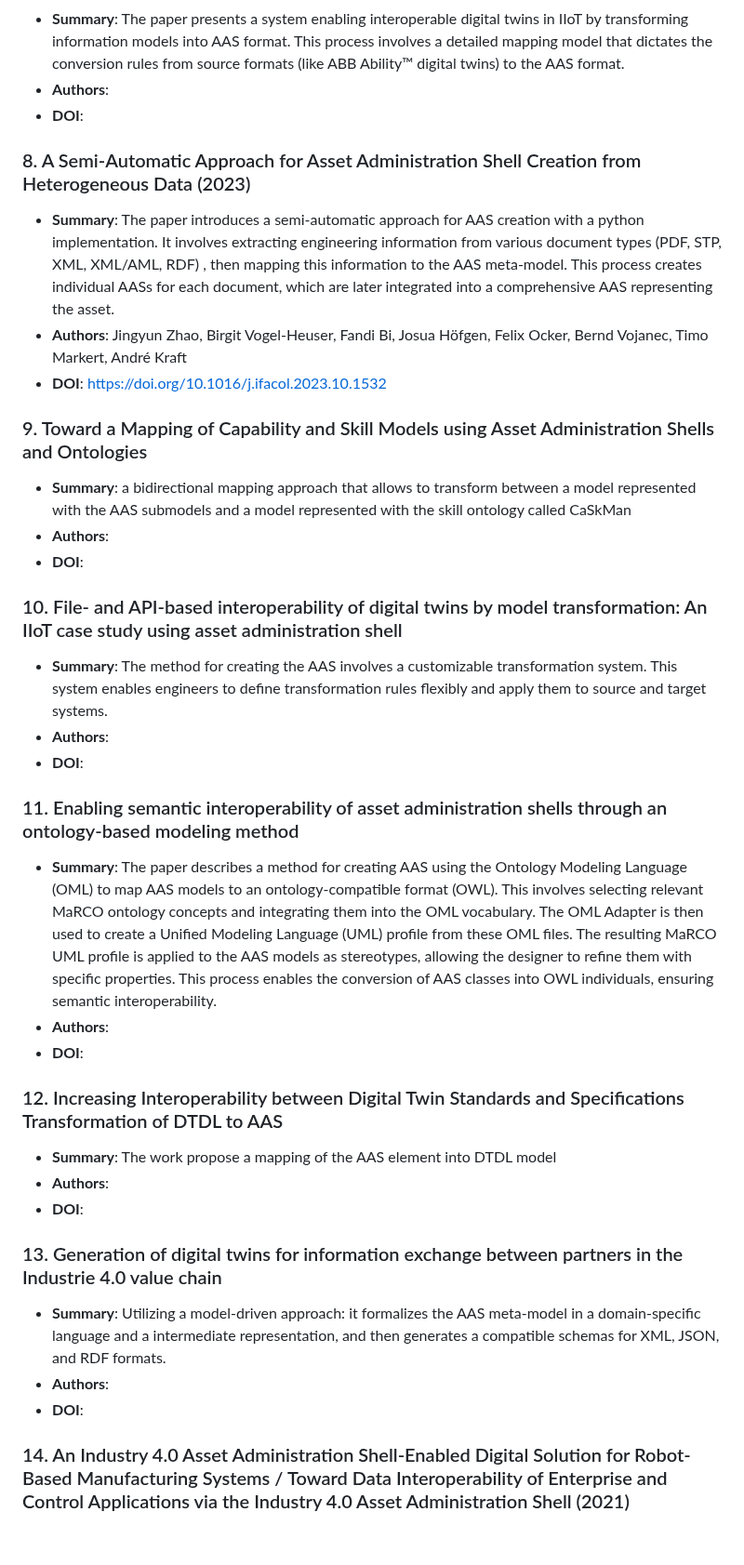
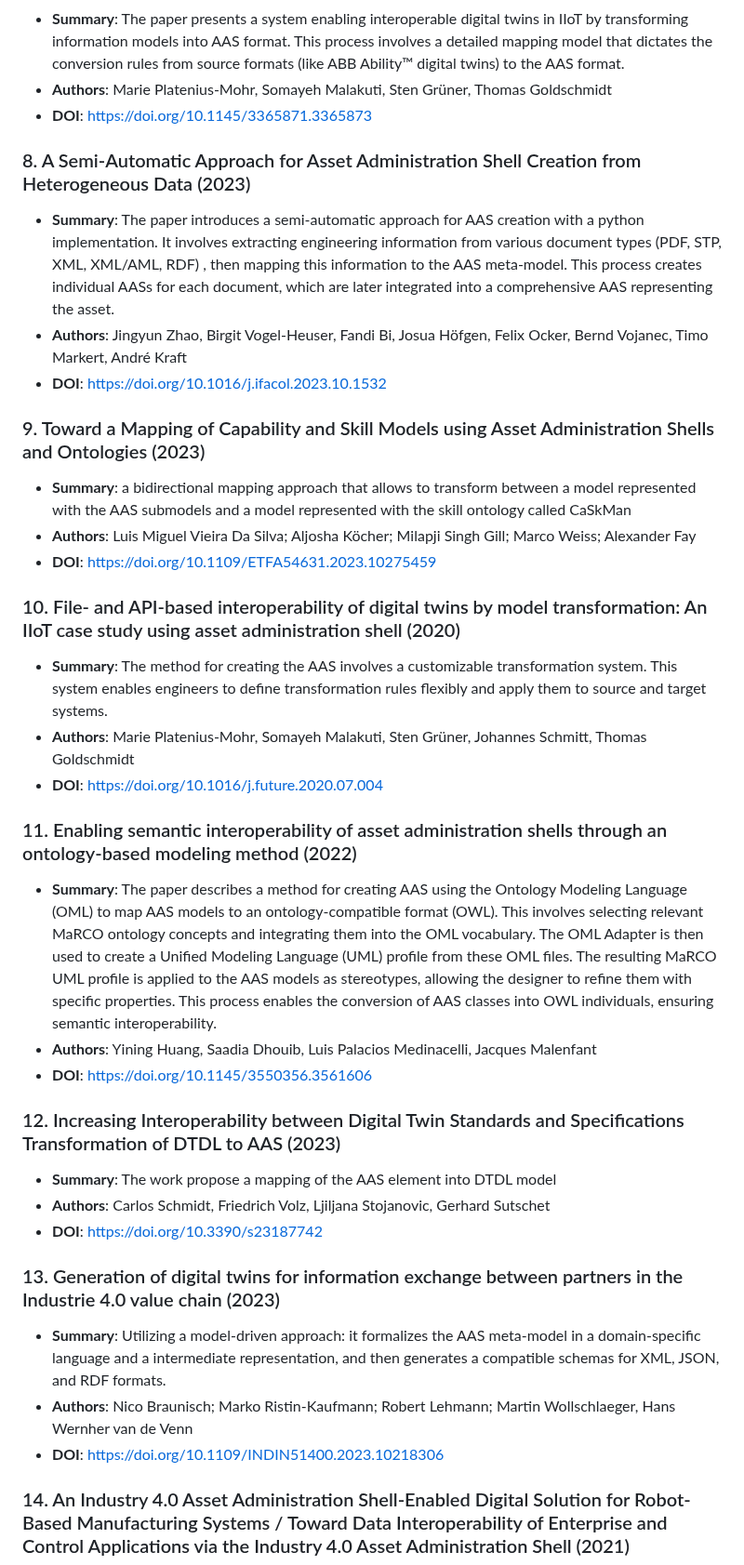
Before and after one commit to YuchenXia/AASbyLLM, a Markdown page: related_works/README.md, the part around one of its changes. Shown at 93% size. Drawn GitHub-style; blank space fills up the shorter version.

```diff
--- a/related_works/README.md
+++ b/related_works/README.md
@@ -61,38 +61,38 @@ These papers apply model transfromation and rule-based mappings, mainly utilizin
 - **Summary**: The paper presents a system enabling interoperable digital twins in IIoT by transforming information models into AAS format. This process involves a detailed mapping model that dictates the conversion rules from source formats (like ABB Ability™ digital twins) to the AAS format.
-- **Authors**:
-- **DOI**:
+- **Authors**: Marie Platenius-Mohr, Somayeh Malakuti, Sten Grüner, Thomas Goldschmidt
+- **DOI**: https://doi.org/10.1145/3365871.3365873
 
 ### 8. A Semi-Automatic Approach for Asset Administration Shell Creation from Heterogeneous Data (2023)
 - **Summary**: The paper introduces a semi-automatic approach for AAS creation with a python implementation. It involves extracting engineering information from various document types (PDF, STP, XML, XML/AML, RDF) , then mapping this information to the AAS meta-model. This process creates individual AASs for each document, which are later integrated into a comprehensive AAS representing the asset.
 - **Authors**: Jingyun Zhao, Birgit Vogel-Heuser, Fandi Bi, Josua Höfgen, Felix Ocker, Bernd Vojanec, Timo Markert, André Kraft
 - **DOI**: https://doi.org/10.1016/j.ifacol.2023.10.1532
 
-### 9. Toward a Mapping of Capability and Skill Models using Asset Administration Shells and Ontologies
+### 9. Toward a Mapping of Capability and Skill Models using Asset Administration Shells and Ontologies (2023)
 - **Summary**: a bidirectional mapping approach that allows to transform between a model represented with the AAS submodels and a model represented with the skill ontology called CaSkMan
-- **Authors**:
-- **DOI**:
+- **Authors**: Luis Miguel Vieira Da Silva; Aljosha Köcher; Milapji Singh Gill; Marco Weiss; Alexander Fay
+- **DOI**: https://doi.org/10.1109/ETFA54631.2023.10275459
 
 
-### 10. File- and API-based interoperability of digital twins by model transformation: An IIoT case study using asset administration shell
+### 10. File- and API-based interoperability of digital twins by model transformation: An IIoT case study using asset administration shell (2020)
 - **Summary**: The method for creating the AAS involves a customizable transformation system. This system enables engineers to define transformation rules flexibly and apply them to source and target systems.
-- **Authors**:
-- **DOI**:
+- **Authors**: Marie Platenius-Mohr, Somayeh Malakuti, Sten Grüner, Johannes Schmitt, Thomas Goldschmidt
+- **DOI**: https://doi.org/10.1016/j.future.2020.07.004
 
-### 11. Enabling semantic interoperability of asset administration shells through an ontology-based modeling method
+### 11. Enabling semantic interoperability of asset administration shells through an ontology-based modeling method (2022)
 - **Summary**: The paper describes a method for creating AAS using the Ontology Modeling Language (OML) to map AAS models to an ontology-compatible format (OWL). This involves selecting relevant MaRCO ontology concepts and integrating them into the OML vocabulary. The OML Adapter is then used to create a Unified Modeling Language (UML) profile from these OML files. The resulting MaRCO UML profile is applied to the AAS models as stereotypes, allowing the designer to refine them with specific properties. This process enables the conversion of AAS classes into OWL individuals, ensuring semantic interoperability.
-- **Authors**:
-- **DOI**:
+- **Authors**: Yining Huang, Saadia Dhouib, Luis Palacios Medinacelli, Jacques Malenfant
+- **DOI**: https://doi.org/10.1145/3550356.3561606
 
-### 12. Increasing Interoperability between Digital Twin Standards and Specifications Transformation of DTDL to AAS
+### 12. Increasing Interoperability between Digital Twin Standards and Specifications Transformation of DTDL to AAS (2023)
 - **Summary**: The work propose a mapping of the AAS element into DTDL model
-- **Authors**:
-- **DOI**:
+- **Authors**:  Carlos Schmidt, Friedrich Volz, Ljiljana Stojanovic, Gerhard Sutschet
+- **DOI**: https://doi.org/10.3390/s23187742
 
 
-### 13. Generation of digital twins for information exchange between partners in the Industrie 4.0 value chain
+### 13. Generation of digital twins for information exchange between partners in the Industrie 4.0 value chain (2023)
 - **Summary**: Utilizing a model-driven approach: it formalizes the AAS meta-model in a domain-specific language and a intermediate representation, and then generates a compatible schemas for XML, JSON, and RDF formats.
-- **Authors**:
-- **DOI**:
+- **Authors**: Nico Braunisch; Marko Ristin-Kaufmann; Robert Lehmann; Martin Wollschlaeger, Hans Wernher van de Venn
+- **DOI**: https://doi.org/10.1109/INDIN51400.2023.10218306
 
 ### 14. An Industry 4.0 Asset Administration Shell-Enabled Digital Solution for Robot-Based Manufacturing Systems / Toward Data Interoperability of Enterprise and Control Applications via the Industry 4.0 Asset Administration Shell (2021)
 - **Summary**: Manually create the AAS with AASX Package Explorer and use a designed XML-Parser to map the AAS and the OPC UA infromation models. Use JSON parser to convert AAS and Excel file
```
Also changed, not shown: other parts of related_works/README.md (+26 -26 lines).
